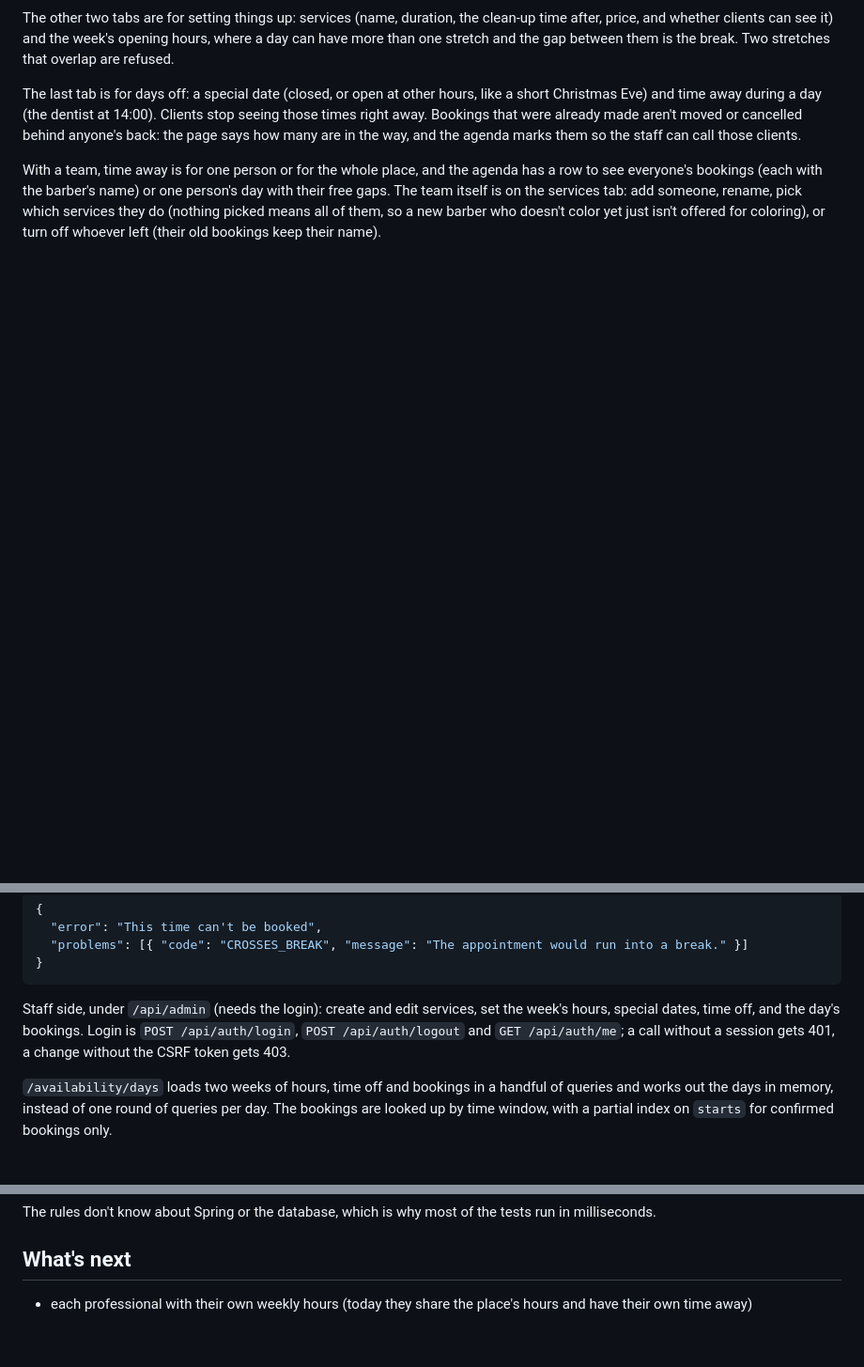
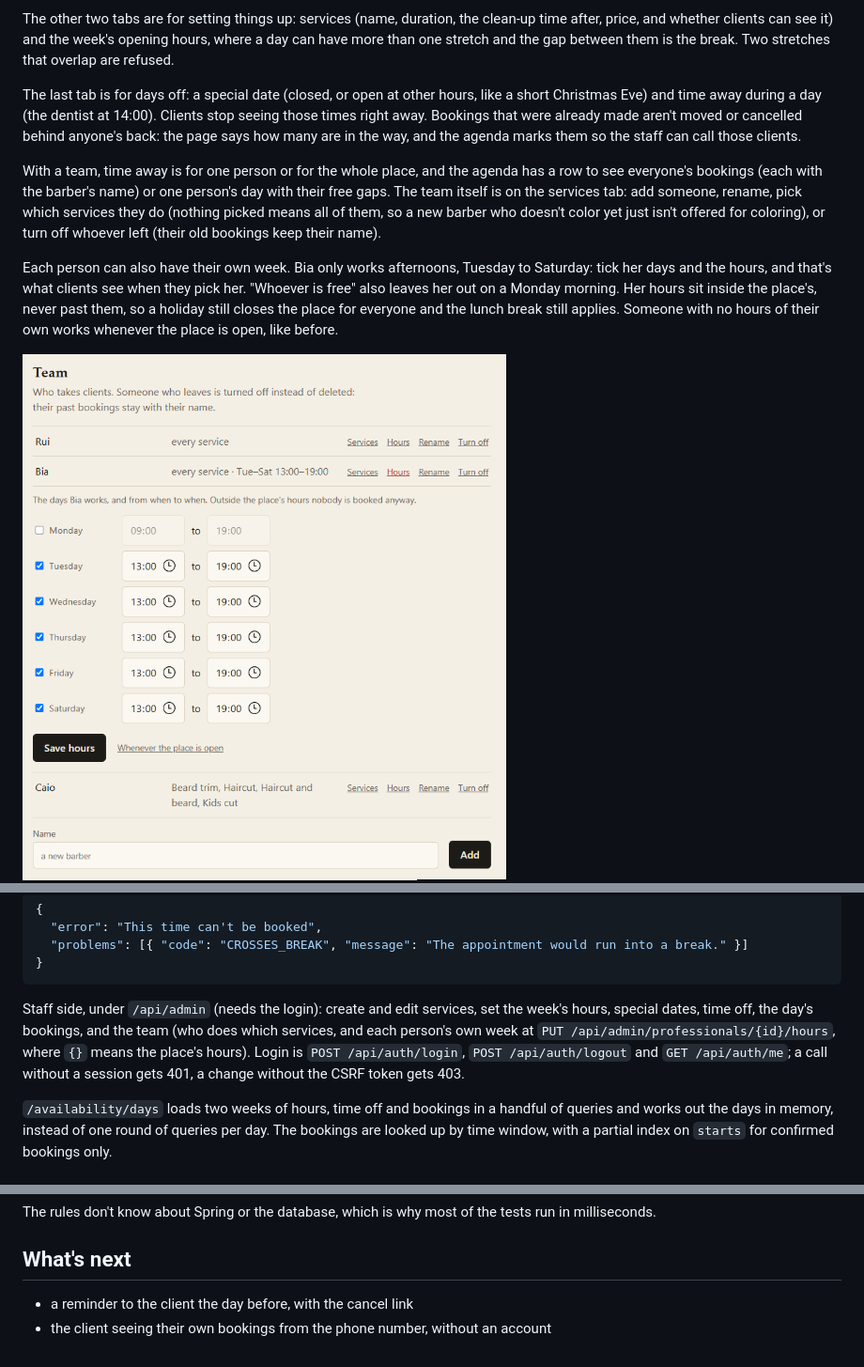
Before and after one commit to ViniciuscLemos/booking-system, a Markdown page: README.md, 3 parts joined by grey strips. Shown at 94% size. GitHub-like rendering; pictures changed too: docs/staff-team-hours.png (added); blank space fills up the shorter version.

Commit message:
readme: each person's own hours, with a screenshot of the team

````diff
--- a/README.md
+++ b/README.md
@@ -57,6 +57,10 @@ The other two tabs are for setting things up: services (name, duration, the clea
 The last tab is for days off: a special date (closed, or open at other hours, like a short Christmas Eve) and time away during a day (the dentist at 14:00). Clients stop seeing those times right away. Bookings that were already made aren't moved or cancelled behind anyone's back: the page says how many are in the way, and the agenda marks them so the staff can call those clients.
 
 With a team, time away is for one person or for the whole place, and the agenda has a row to see everyone's bookings (each with the barber's name) or one person's day with their free gaps. The team itself is on the services tab: add someone, rename, pick which services they do (nothing picked means all of them, so a new barber who doesn't color yet just isn't offered for coloring), or turn off whoever left (their old bookings keep their name).
+
+Each person can also have their own week. Bia only works afternoons, Tuesday to Saturday: tick her days and the hours, and that's what clients see when they pick her. "Whoever is free" also leaves her out on a Monday morning. Her hours sit inside the place's, never past them, so a holiday still closes the place for everyone and the lunch break still applies. Someone with no hours of their own works whenever the place is open, like before.
+
+<img src="docs/staff-team-hours.png" alt="The team on the services tab: Rui does every service, Bia works Tuesday to Saturday from 13:00 to 19:00 with her week open for editing, Caio does everything except coloring" width="560">
 
 <p>
   <img src="docs/staff-days.png" alt="The days off tab: special dates and time away, each with a form to add one" width="420">
@@ -145,7 +149,7 @@ A refused booking answers 409 with the reasons:
 }
 ```
 
-Staff side, under `/api/admin` (needs the login): create and edit services, set the week's hours, special dates, time off, and the day's bookings. Login is `POST /api/auth/login`, `POST /api/auth/logout` and `GET /api/auth/me`; a call without a session gets 401, a change without the CSRF token gets 403.
+Staff side, under `/api/admin` (needs the login): create and edit services, set the week's hours, special dates, time off, the day's bookings, and the team (who does which services, and each person's own week at `PUT /api/admin/professionals/{id}/hours`, where `{}` means the place's hours). Login is `POST /api/auth/login`, `POST /api/auth/logout` and `GET /api/auth/me`; a call without a session gets 401, a change without the CSRF token gets 403.
 
 `/availability/days` loads two weeks of hours, time off and bookings in a handful of queries and works out the days in memory, instead of one round of queries per day. The bookings are looked up by time window, with a partial index on `starts` for confirmed bookings only.
 
@@ -192,4 +196,5 @@ The rules don't know about Spring or the database, which is why most of the test
 
 ## What's next
 
-- each professional with their own weekly hours (today they share the place's hours and have their own time away)
+- a reminder to the client the day before, with the cancel link
+- the client seeing their own bookings from the phone number, without an account
````
